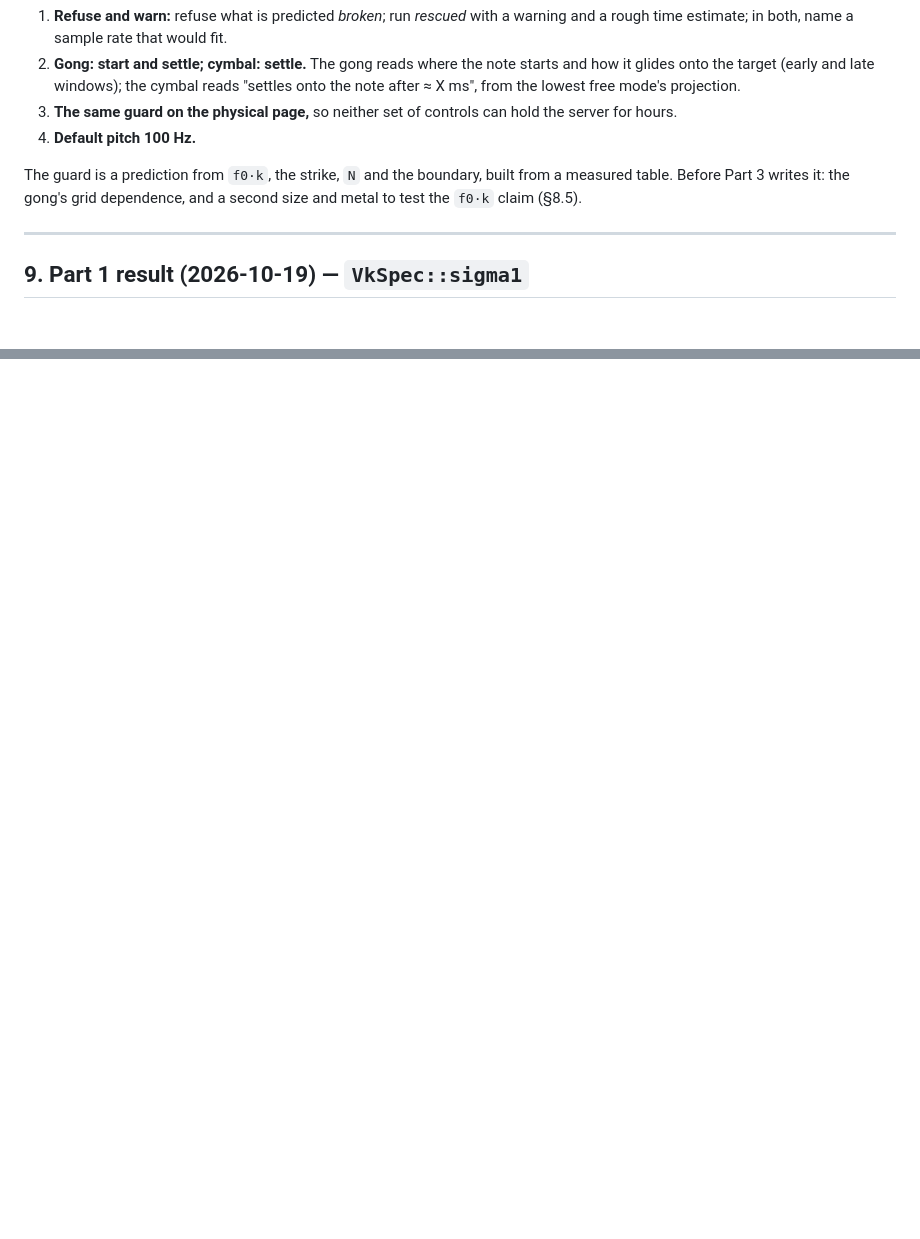
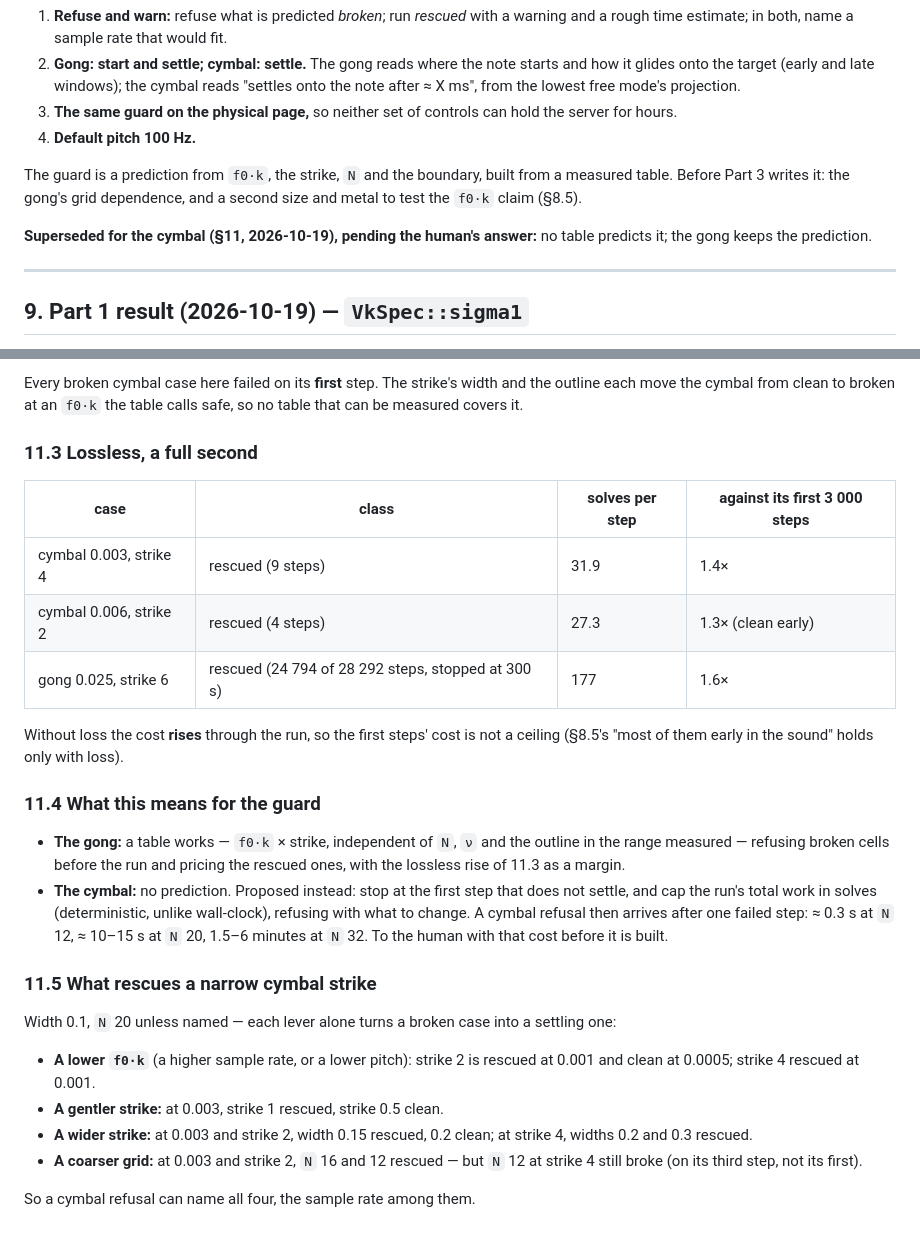
Before and after one commit to BoykoNeov/physsynth, a Markdown page: docs/dev/vk-mapping-plan.md, 2 parts joined by grey strips. Drawn GitHub-style; blank space fills up the shorter version.

```diff
--- a/docs/dev/vk-mapping-plan.md
+++ b/docs/dev/vk-mapping-plan.md
@@ -363,6 +363,9 @@ The guard is a prediction from `f0·k`, the strike, `N` and the boundary, built
 table. Before Part 3 writes it: the gong's grid dependence, and a second size and metal to test
 the `f0·k` claim (§8.5).
 
+**Superseded for the cymbal (§11, 2026-10-19), pending the human's answer:** no table predicts it;
+the gong keeps the prediction.
+
 ---
 
 ## 9. Part 1 result (2026-10-19) — `VkSpec::sigma1`
@@ -439,0 +502,38 @@ Status: Part 3 (the page) next.
+Every broken cymbal case here failed on its **first** step. The strike's width and the outline
+each move the cymbal from clean to broken at an `f0·k` the table calls safe, so no table that can
+be measured covers it.
+
+### 11.3 Lossless, a full second
+
+| case | class | solves per step | against its first 3 000 steps |
+|---|---|---|---|
+| cymbal 0.003, strike 4 | rescued (9 steps) | 31.9 | 1.4× |
+| cymbal 0.006, strike 2 | rescued (4 steps) | 27.3 | 1.3× (clean early) |
+| gong 0.025, strike 6 | rescued (24 794 of 28 292 steps, stopped at 300 s) | 177 | 1.6× |
+
+Without loss the cost **rises** through the run, so the first steps' cost is not a ceiling
+(§8.5's "most of them early in the sound" holds only with loss).
+
+### 11.4 What this means for the guard
+
+- **The gong:** a table works — `f0·k` × strike, independent of `N`, `ν` and the outline in the
+  range measured — refusing broken cells before the run and pricing the rescued ones, with the
+  lossless rise of 11.3 as a margin.
+- **The cymbal:** no prediction. Proposed instead: stop at the first step that does not settle,
+  and cap the run's total work in solves (deterministic, unlike wall-clock), refusing with what
+  to change. A cymbal refusal then arrives after one failed step: ≈ 0.3 s at `N` 12, ≈ 10–15 s at
+  `N` 20, 1.5–6 minutes at `N` 32. To the human with that cost before it is built.
+
+### 11.5 What rescues a narrow cymbal strike
+
+Width 0.1, `N` 20 unless named — each lever alone turns a broken case into a settling one:
+
+- **A lower `f0·k`** (a higher sample rate, or a lower pitch): strike 2 is rescued at 0.001 and
+  clean at 0.0005; strike 4 rescued at 0.001.
+- **A gentler strike:** at 0.003, strike 1 rescued, strike 0.5 clean.
+- **A wider strike:** at 0.003 and strike 2, width 0.15 rescued, 0.2 clean; at strike 4, widths
+  0.2 and 0.3 rescued.
+- **A coarser grid:** at 0.003 and strike 2, `N` 16 and 12 rescued — but `N` 12 at strike 4
+  still broke (on its third step, not its first).
+
+So a cymbal refusal can name all four, the sample rate among them.
```
Also changed, not shown: other parts of docs/dev/vk-mapping-plan.md (+60 -1 lines).
